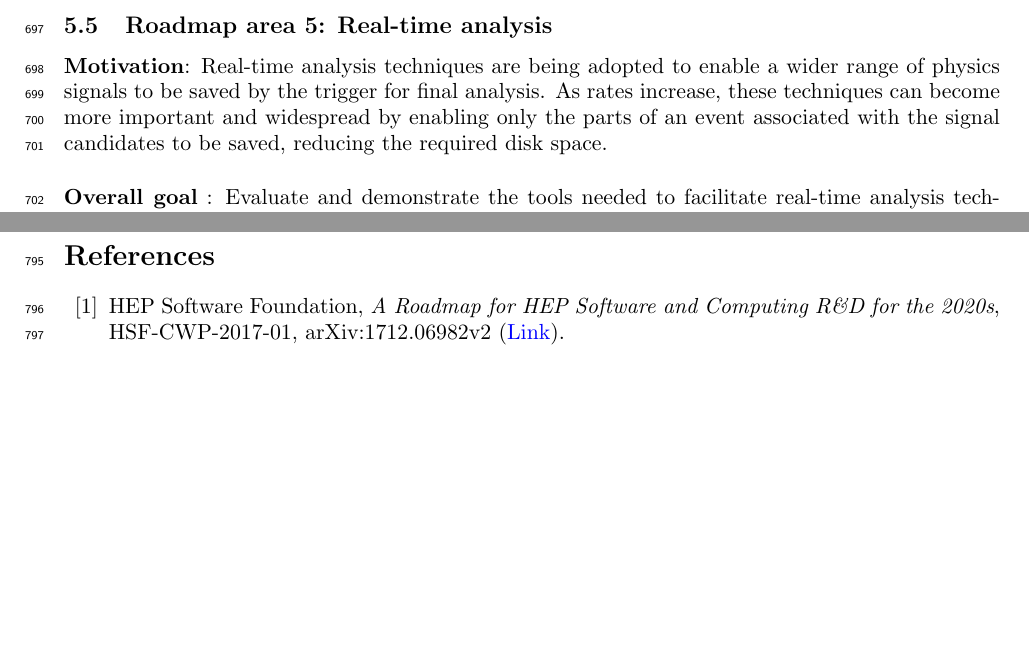
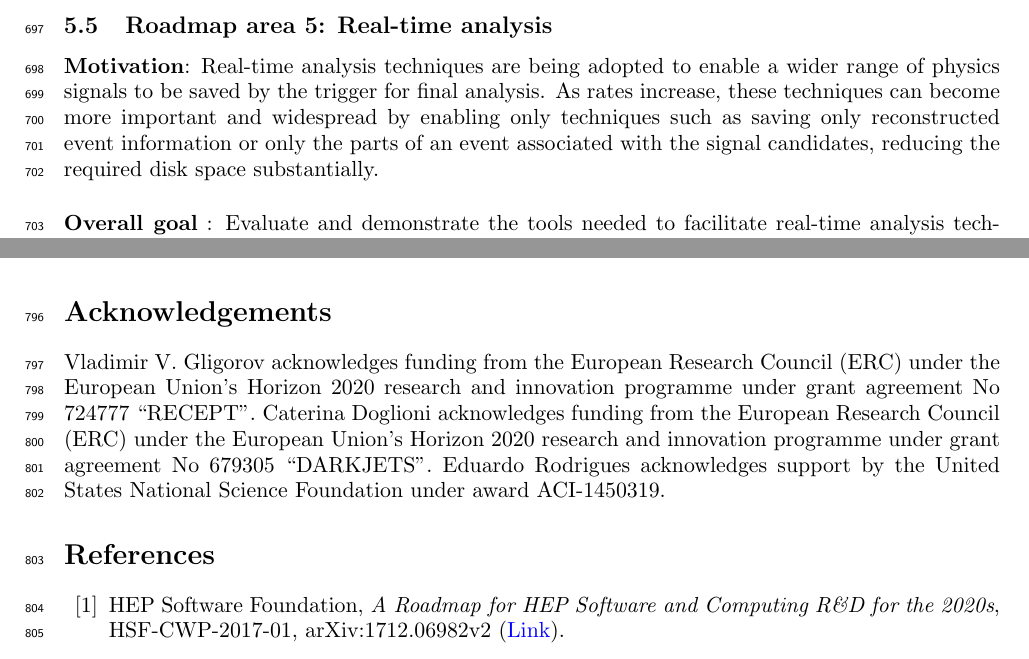
Before and after one commit to davidlange6/recoCWP, a LaTeX document (recoCWPFull.tex, which reads allFull.tex): two parts of pages 17 and 20 of 25, joined at a grey line, cut so that both start at the same text, the shorter picture padded with empty space. Compiled offline with pdfLaTeX.

Commit message:
cleanups

```diff
--- a/allFull.tex
+++ b/allFull.tex
@@ -643,7 +643,8 @@ regression and validation techniques (for Monte Carlo and data studies) given ev
 \subsection{Roadmap area 5: Real-time analysis}
 
 \noindent {\bf Motivation}: Real-time analysis techniques are being adopted to enable a wider range of physics signals to be saved by the trigger for final analysis. As rates increase, these
-techniques can become more important and widespread by enabling only the parts of an event associated with the signal candidates to be saved, reducing the required disk space.
+techniques can become more important and widespread by enabling only techniques such as saving only reconstructed event information or only
+the parts of an event associated with the signal candidates, reducing the required disk space substantially.
 
 \vskip 0.5cm
 \noindent {\bf Overall goal} : Evaluate and demonstrate the tools needed to facilitate real-time analysis techniques. Research topics include compression and custom data formats; toolkits for real-time
@@ -725,3 +726,6 @@ to support heterogeneous parallel architectures, including the associated data s
 memory consequences for the reconstruction, enabling the use of offline analysis toolkits and methods within real-time analysis, and an awareness of advances machine learning reconstruction algorithms
 being developed outside HEP and the ability to apply them to our problems. For this reason perhaps the most important task ahead of us is to maintain the community which has coalesced together in this
 CWP process, so that the work done in these sometimes disparate areas of HEP fuses coherently together into a solution to the problems facing us over the next decade.
+
+\section*{Acknowledgements}
+Vladimir V. Gligorov acknowledges funding from the European Research Council (ERC) under the European Union's Horizon 2020 research and innovation programme under grant agreement No 724777 ``RECEPT''. Caterina Doglioni acknowledges funding from the European Research Council (ERC) under the European Union's Horizon 2020 research and innovation programme under grant agreement No 679305  ``DARKJETS''.  Eduardo Rodrigues acknowledges support by the United States National Science Foundation under award ACI-1450319.
```
Also changed, not shown: all.tex (+1 -1 lines), recoCWPFull.tex (+2 -1 lines).
